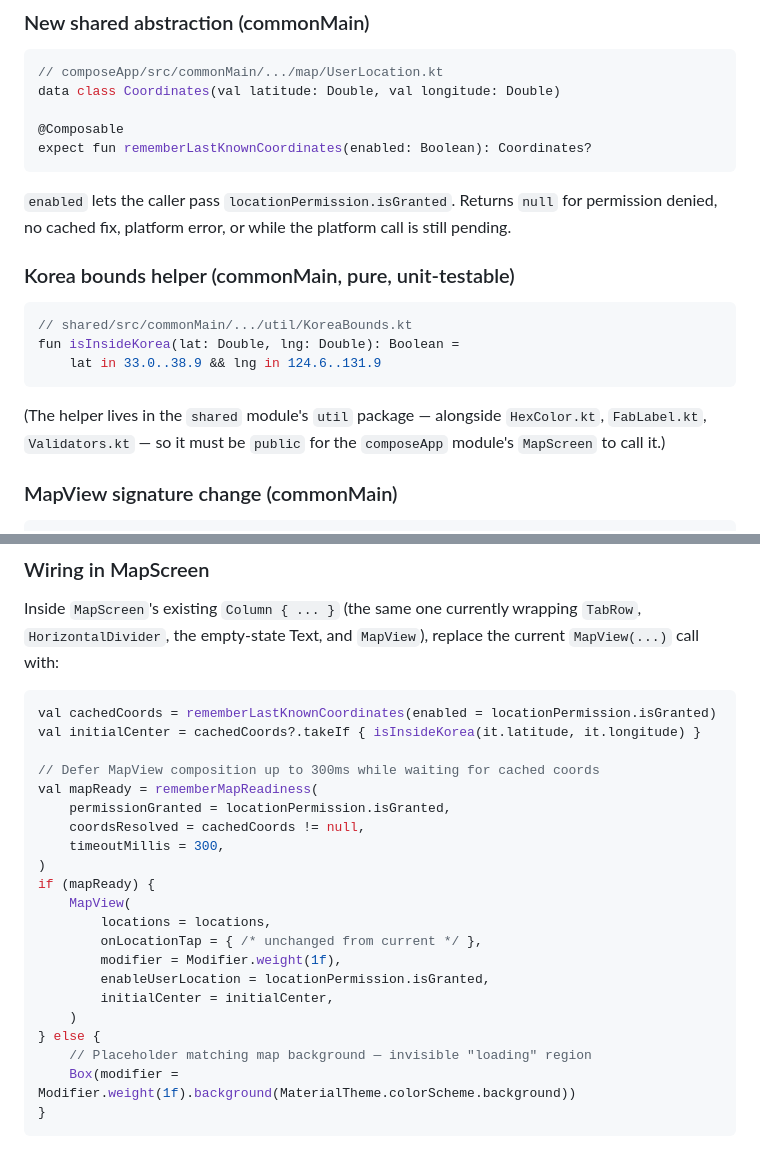
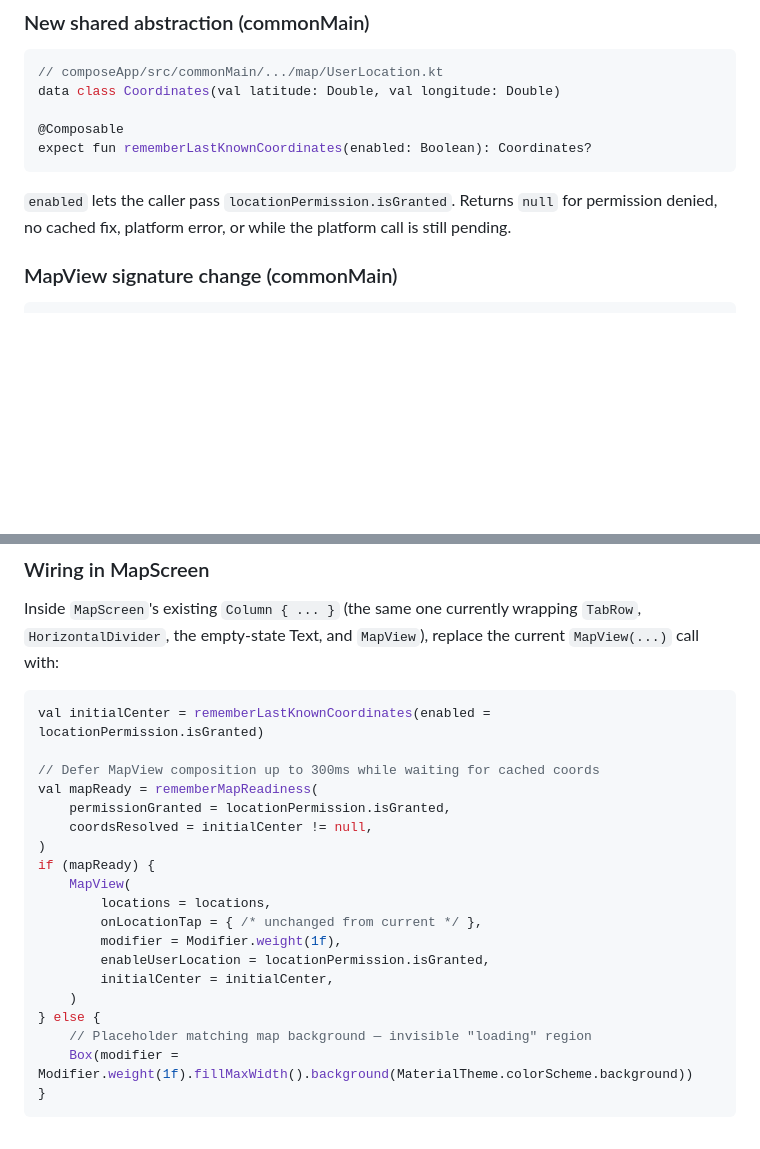
Before and after one commit to hanshin-lee/gallr, a Markdown page: specs/034-map-center-on-user-location/spec.md, 2 parts joined by grey strips. GitHub-like rendering; blank space fills up the shorter version.

````diff
--- a/specs/034-map-center-on-user-location/spec.md
+++ b/specs/034-map-center-on-user-location/spec.md
@@ -50,16 +51,6 @@ expect fun rememberLastKnownCoordinates(enabled: Boolean): Coordinates?
 ```
 
 `enabled` lets the caller pass `locationPermission.isGranted`. Returns `null` for permission denied, no cached fix, platform error, or while the platform call is still pending.
-
-### Korea bounds helper (commonMain, pure, unit-testable)
-
-```kotlin
-// shared/src/commonMain/.../util/KoreaBounds.kt
-fun isInsideKorea(lat: Double, lng: Double): Boolean =
-    lat in 33.0..38.9 && lng in 124.6..131.9
-```
-
-(The helper lives in the `shared` module's `util` package — alongside `HexColor.kt`, `FabLabel.kt`, `Validators.kt` — so it must be `public` for the `composeApp` module's `MapScreen` to call it.)
 
 ### MapView signature change (commonMain)
 
@@ -78,14 +69,12 @@ expect fun MapView(
 Inside `MapScreen`'s existing `Column { ... }` (the same one currently wrapping `TabRow`, `HorizontalDivider`, the empty-state Text, and `MapView`), replace the current `MapView(...)` call with:
 
 ```kotlin
-val cachedCoords = rememberLastKnownCoordinates(enabled = locationPermission.isGranted)
-val initialCenter = cachedCoords?.takeIf { isInsideKorea(it.latitude, it.longitude) }
+val initialCenter = rememberLastKnownCoordinates(enabled = locationPermission.isGranted)
 
 // Defer MapView composition up to 300ms while waiting for cached coords
 val mapReady = rememberMapReadiness(
     permissionGranted = locationPermission.isGranted,
-    coordsResolved = cachedCoords != null,
-    timeoutMillis = 300,
+    coordsResolved = initialCenter != null,
 )
 if (mapReady) {
     MapView(
@@ -97,7 +86,7 @@ if (mapReady) {
     )
 } else {
     // Placeholder matching map background — invisible "loading" region
-    Box(modifier = Modifier.weight(1f).background(MaterialTheme.colorScheme.background))
+    Box(modifier = Modifier.weight(1f).fillMaxWidth().background(MaterialTheme.colorScheme.background))
 }
 ```
 
````
Also changed, not shown: other parts of specs/034-map-center-on-user-location/spec.md (+25 -48 lines).
